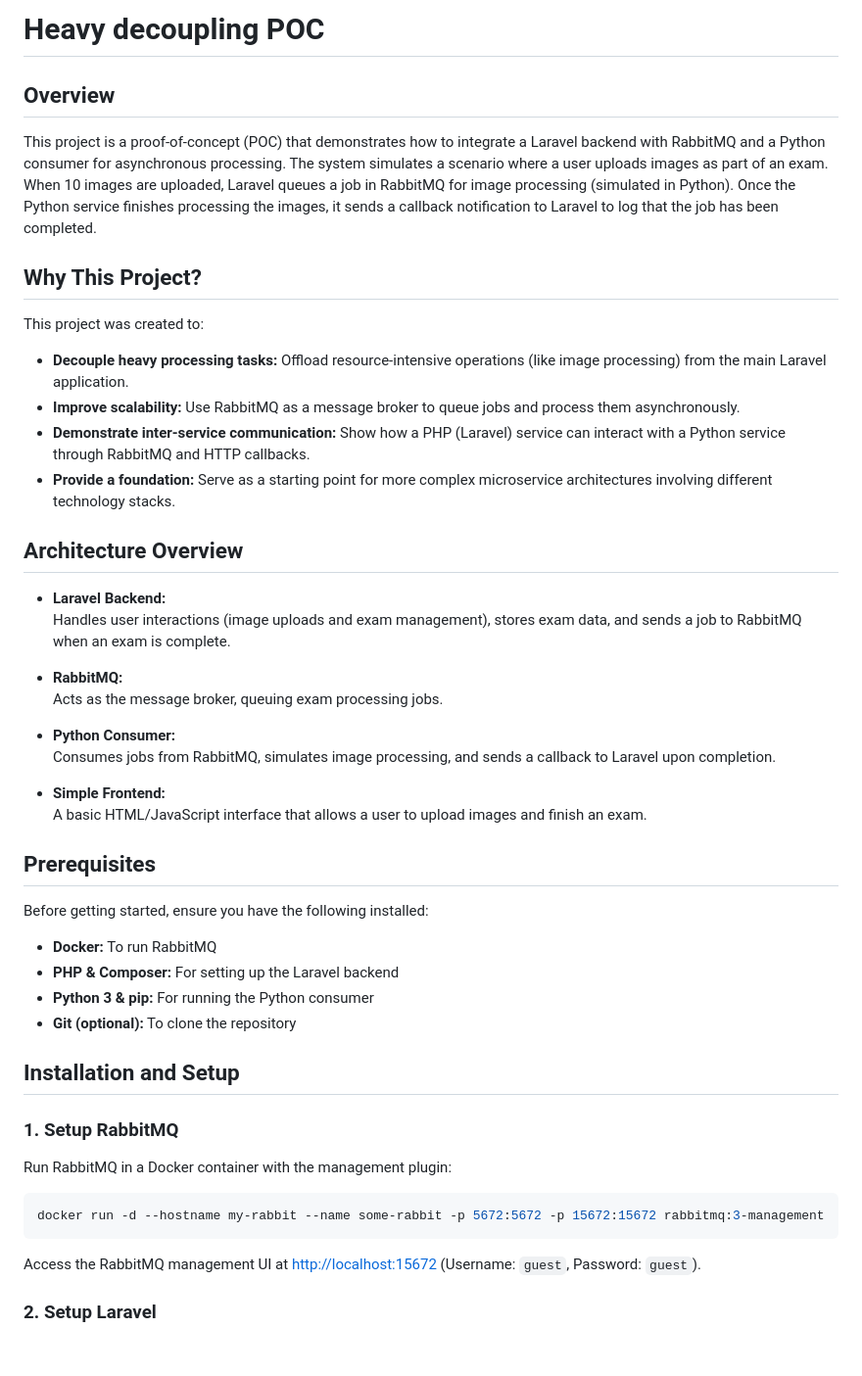
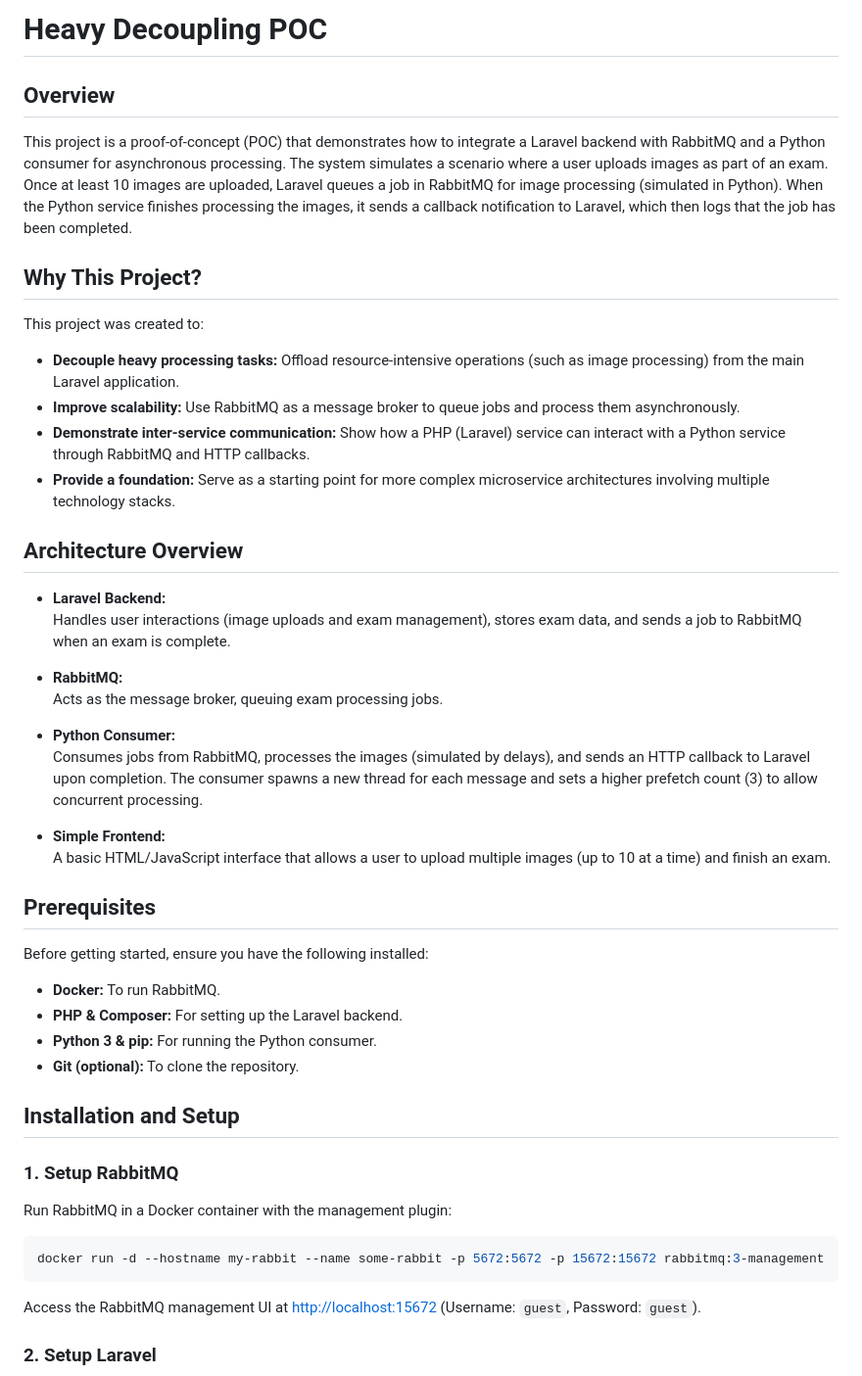
Before and after one commit to ZodicSlanser/Heavy-decoupling-POC, a Markdown page: README.md, the part around the change printed below. Shown: that part at 98% size. Rendered like a GitHub page; blank space fills up the shorter version.

````diff
--- a/README.md
+++ b/README.md
@@ -1,15 +1,16 @@
-# Heavy decoupling POC
+# Heavy Decoupling POC
+
 ## Overview
 
-This project is a proof-of-concept (POC) that demonstrates how to integrate a Laravel backend with RabbitMQ and a Python consumer for asynchronous processing. The system simulates a scenario where a user uploads images as part of an exam. When 10 images are uploaded, Laravel queues a job in RabbitMQ for image processing (simulated in Python). Once the Python service finishes processing the images, it sends a callback notification to Laravel to log that the job has been completed.
+This project is a proof-of-concept (POC) that demonstrates how to integrate a Laravel backend with RabbitMQ and a Python consumer for asynchronous processing. The system simulates a scenario where a user uploads images as part of an exam. Once at least 10 images are uploaded, Laravel queues a job in RabbitMQ for image processing (simulated in Python). When the Python service finishes processing the images, it sends a callback notification to Laravel, which then logs that the job has been completed.
 
 ## Why This Project?
 
 This project was created to:
-- **Decouple heavy processing tasks:** Offload resource-intensive operations (like image processing) from the main Laravel application.
+- **Decouple heavy processing tasks:** Offload resource-intensive operations (such as image processing) from the main Laravel application.
 - **Improve scalability:** Use RabbitMQ as a message broker to queue jobs and process them asynchronously.
 - **Demonstrate inter-service communication:** Show how a PHP (Laravel) service can interact with a Python service through RabbitMQ and HTTP callbacks.
-- **Provide a foundation:** Serve as a starting point for more complex microservice architectures involving different technology stacks.
+- **Provide a foundation:** Serve as a starting point for more complex microservice architectures involving multiple technology stacks.
 
 ## Architecture Overview
 
@@ -20,27 +21,29 @@ This project was created to:
   Acts as the message broker, queuing exam processing jobs.
 
 - **Python Consumer:**
-  Consumes jobs from RabbitMQ, simulates image processing, and sends a callback to Laravel upon completion.
+  Consumes jobs from RabbitMQ, processes the images (simulated by delays), and sends an HTTP callback to Laravel upon completion. The consumer spawns a new thread for each message and sets a higher prefetch count (3) to allow concurrent processing.
 
 - **Simple Frontend:**
-  A basic HTML/JavaScript interface that allows a user to upload images and finish an exam.
+  A basic HTML/JavaScript interface that allows a user to upload multiple images (up to 10 at a time) and finish an exam.
 
 ## Prerequisites
 
 Before getting started, ensure you have the following installed:
-- **Docker:** To run RabbitMQ
-- **PHP & Composer:** For setting up the Laravel backend
-- **Python 3 & pip:** For running the Python consumer
-- **Git (optional):** To clone the repository
+- **Docker:** To run RabbitMQ.
+- **PHP & Composer:** For setting up the Laravel backend.
+- **Python 3 & pip:** For running the Python consumer.
+- **Git (optional):** To clone the repository.
 
 ## Installation and Setup
 
 ### 1. Setup RabbitMQ
 
 Run RabbitMQ in a Docker container with the management plugin:
+
 ```bash
 docker run -d --hostname my-rabbit --name some-rabbit -p 5672:5672 -p 15672:15672 rabbitmq:3-management
 ```
+
 Access the RabbitMQ management UI at [http://localhost:15672](http://localhost:15672) (Username: `guest`, Password: `guest`).
 
 ### 2. Setup Laravel
````
Also changed, not shown: other parts of README.md (+51 -34 lines).
